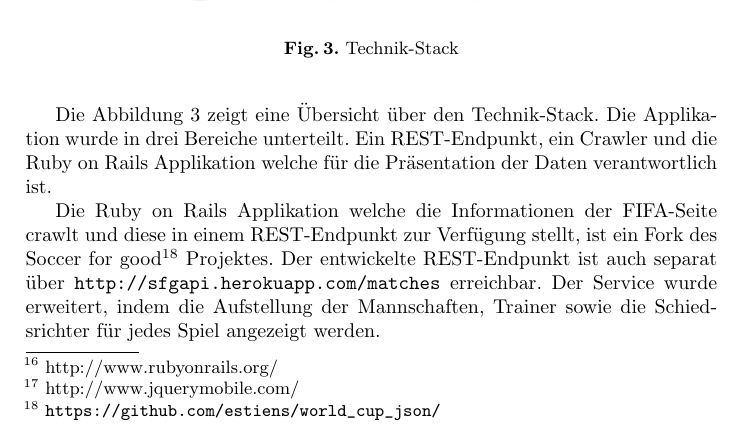
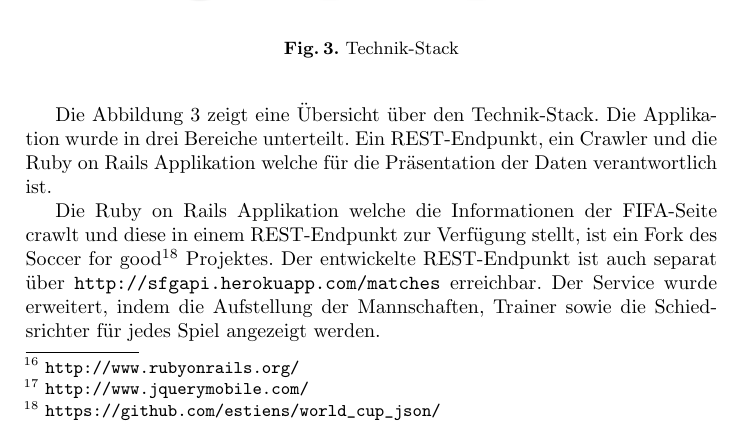
Before and after one commit to manuel84/semanticwc, a LaTeX paper (doc/Paper/paper_sem_web.tex): part of page 5 of 8, cut so that both start at the same text. Compiled offline with pdfLaTeX.

Commit message:
turtle Schriftzug Fett // kann man besser erkennen was drauf steht ruby & jQuery footnote als uri definiert

```diff
--- a/doc/Paper/paper_sem_web.tex
+++ b/doc/Paper/paper_sem_web.tex
@@ -231,7 +231,7 @@ Des Weiteren gibt es einen Knoten für jeden Spieler, welche vom Typ \textit{soc
 \section{Application \& Implemetierung}
 
 
-Bei der Wahl des Framework für diese Anwendung fiel die Entscheidung zu Gunsten von Ruby on Rails \footnote{http://www.rubyonrails.org/} aus. Durch die verfügbaren Erweiterungen bietet es eine sehr gute Unterstützung bei Entwicklung von Semantik Web Applikationen. Sei es bei dem Erzeugen von RDF-Daten oder der Erstellung von Abfragen mittels SPARQL. Für die Gestaltung der Seiten, sowie als Unterstützung für die Mobilen-Endgeräte, wurde die jQuery-Mobile\footnote{http://www.jquerymobile.com/} Bibliothek eingesetzt. Durch diese Bibliothek werden auf Mobilen-Endgeräten z.B. Swipe-Gesten unterstützt.
+Bei der Wahl des Framework für diese Anwendung fiel die Entscheidung zu Gunsten von Ruby on Rails \footnote{\url{http://www.rubyonrails.org/}} aus. Durch die verfügbaren Erweiterungen bietet es eine sehr gute Unterstützung bei Entwicklung von Semantik Web Applikationen. Sei es bei dem Erzeugen von RDF-Daten oder der Erstellung von Abfragen mittels SPARQL. Für die Gestaltung der Seiten, sowie als Unterstützung für die Mobilen-Endgeräte, wurde die jQuery-Mobile\footnote{\url{http://www.jquerymobile.com/}} Bibliothek eingesetzt. Durch diese Bibliothek werden auf Mobilen-Endgeräten z.B. Swipe-Gesten unterstützt.
 
 \begin{figure}
 \centering
```
Also changed, not shown: doc/Paper/turtle.pdf.
